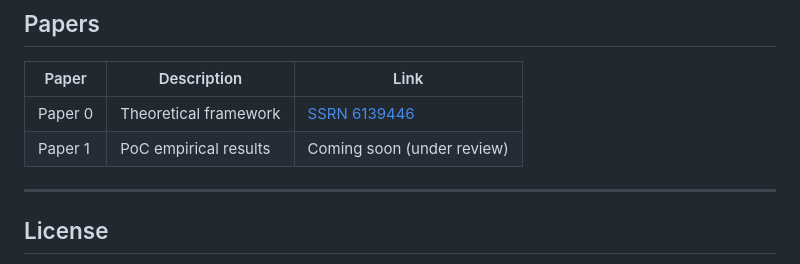
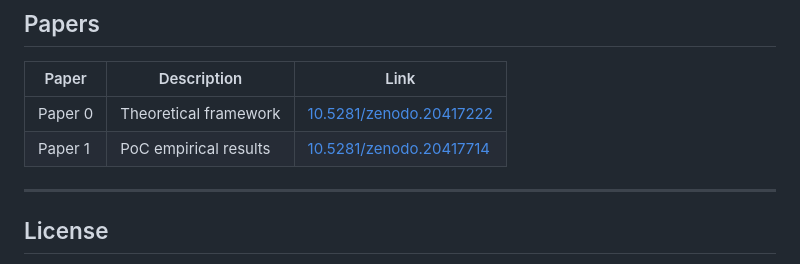
Before and after one commit to msaitou-glitch/Semantic-Bundle-AI, a Markdown page: README.md, the part around the change. Rendered like a GitHub page.

Commit message:
Update Papers section with Zenodo DOI links
Co-Authored-By: Claude Sonnet 4.6 <noreply@anthropic.com>

```diff
--- a/README.md
+++ b/README.md
@@ -100,8 +100,8 @@ Then open any notebook in `notebooks/`:
 
 | Paper | Description | Link |
 |-------|-------------|------|
-| Paper 0 | Theoretical framework | [SSRN 6139446](https://ssrn.com/abstract=6139446) |
-| Paper 1 | PoC empirical results | Coming soon (under review) |
+| Paper 0 | Theoretical framework | [10.5281/zenodo.20417222](https://doi.org/10.5281/zenodo.20417222) |
+| Paper 1 | PoC empirical results | [10.5281/zenodo.20417714](https://doi.org/10.5281/zenodo.20417714) |
 
 ---
 
```
